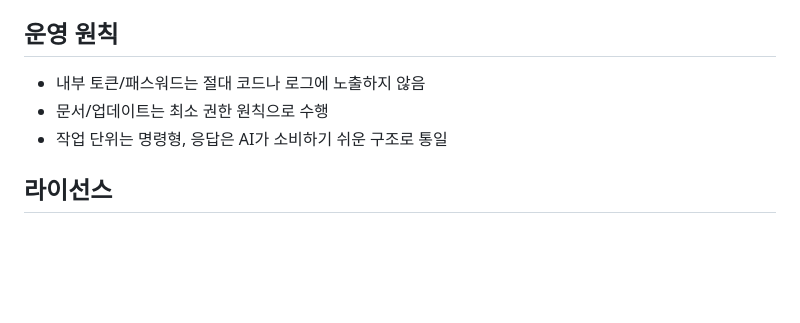
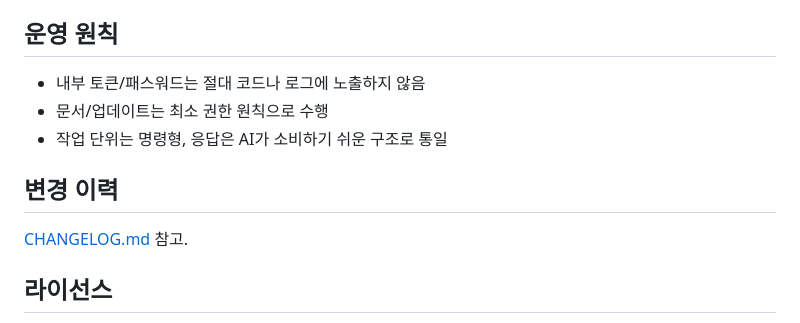
Before and after one commit to jhl-labs/confluence-cli, a Markdown page: README.md, the part around the change. Drawn GitHub-style; blank space fills up the shorter version.

Commit message:
docs: add CHANGELOG.md and link from README
Co-Authored-By: Claude Opus 4.8 (1M context) <noreply@anthropic.com>

```diff
--- a/README.md
+++ b/README.md
@@ -271,6 +271,10 @@ AI Agent가 흔히 마크다운을 생성하므로, create/update 경로에는 *
 - 문서/업데이트는 최소 권한 원칙으로 수행
 - 작업 단위는 명령형, 응답은 AI가 소비하기 쉬운 구조로 통일
 
+## 변경 이력
+
+[CHANGELOG.md](./CHANGELOG.md) 참고.
+
 ## 라이선스
 
 [JHL License](./LICENSE) — 개인·교육·비상업적 용도로 자유롭게 사용/수정/배포할 수 있습니다.
```
Also changed, not shown: CHANGELOG.md (added, +49 -0 lines).
